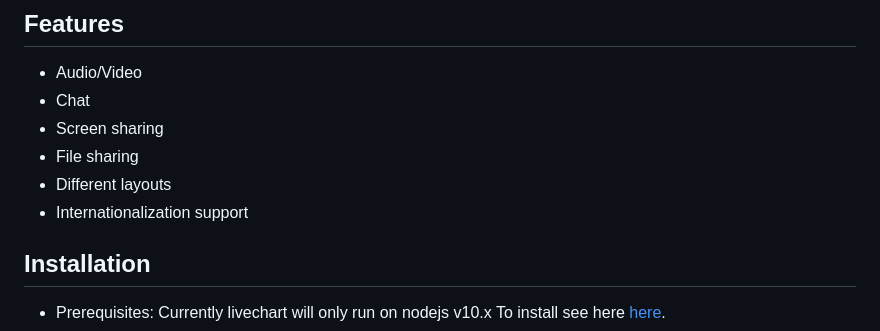
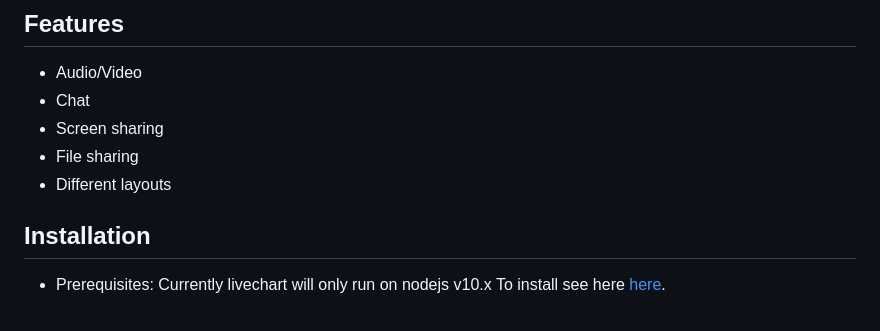
Before and after one commit to galliacode/livestreaming, a Markdown page: README.md, the part around the change. Drawn GitHub-style.

```diff
--- a/README.md
+++ b/README.md
@@ -9,7 +9,6 @@ A WebRTC meeting service using [mediasoup](https://mediasoup.org).
 * Screen sharing
 * File sharing
 * Different layouts
-* Internationalization support
 
 ## Installation
 
```
